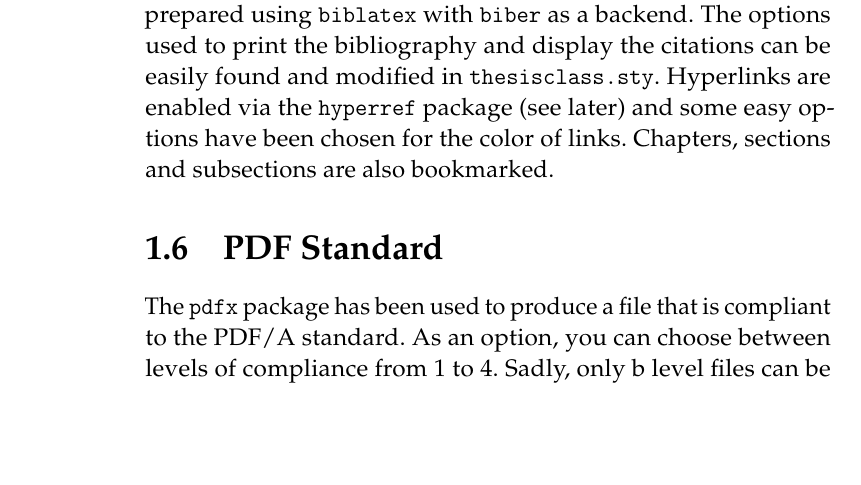
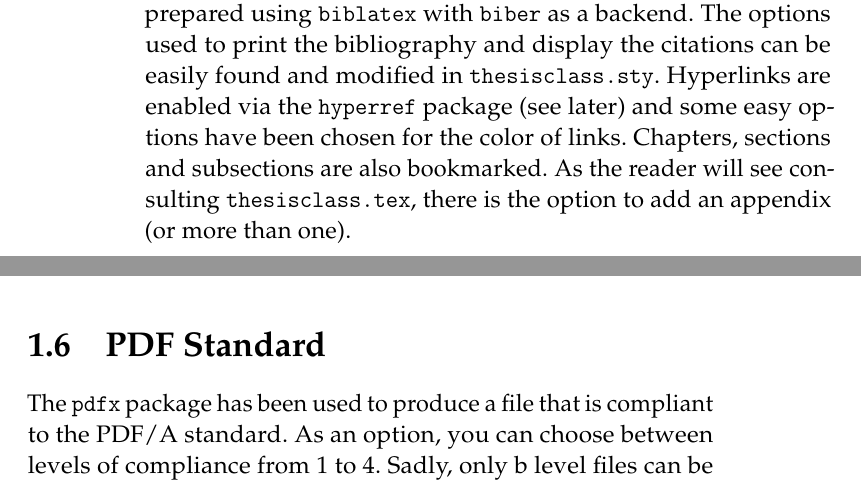
Before and after one commit to diegopiciocchi/masterthesis_latex, a LaTeX thesis (thesisclass.tex, which reads Chapters/Instructions.tex): part of page 18 of 27 before the commit and two parts of pages 18 and 19 of 27 after it, the two joined at a grey line, cut so that both start at the same text, the shorter picture padded with empty space. Compiled offline with pdfLaTeX.

Commit message:
Manual update

```diff
--- a/Chapters/Instructions.tex
+++ b/Chapters/Instructions.tex
@@ -113,7 +113,7 @@ For the pagestyle, i chose the \texttt{ruled} option from memoir, which provides
 
 \section{Bibliography, Glossary, Contents and Hyperlinks}
 
-The document is made to also print out the table of contents, list of figures and list of tables at the beginning of the document. In this manual, you do not see lists of figures and tables since they are empty and have been commented out in \texttt{thesisclass.tex}.The options for these are left very close to the defaults for the memoir class and can be found in \texttt{thesisclass.sty}. The bibliography is prepared using \texttt{biblatex} with \texttt{biber} as a backend. The options used to print the bibliography and display the citations can be easily found and modified in \texttt{thesisclass.sty}. Hyperlinks are enabled via the \texttt{hyperref} package (see later) and some easy options have been chosen for the color of links. Chapters, sections and subsections are also bookmarked.
+The document is made to also print out the table of contents, list of figures and list of tables at the beginning of the document. In this manual, you do not see lists of figures and tables since they are empty and have been commented out in \texttt{thesisclass.tex}.The options for these are left very close to the defaults for the memoir class and can be found in \texttt{thesisclass.sty}. The bibliography is prepared using \texttt{biblatex} with \texttt{biber} as a backend. The options used to print the bibliography and display the citations can be easily found and modified in \texttt{thesisclass.sty}. Hyperlinks are enabled via the \texttt{hyperref} package (see later) and some easy options have been chosen for the color of links. Chapters, sections and subsections are also bookmarked. As the reader will see consulting \texttt{thesisclass.tex}, there is the option to add an appendix (or more than one).
 
 \section{PDF Standard}
 
```
Also changed, not shown: Chapters/Frontmatter/titlepage.pdf, thesisclass.pdf.
